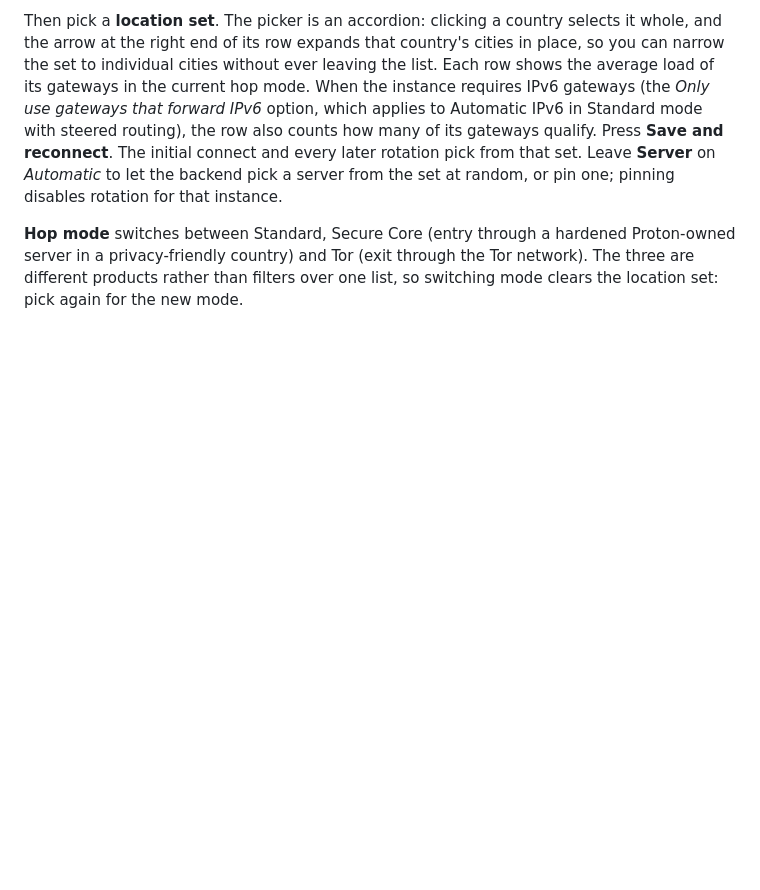
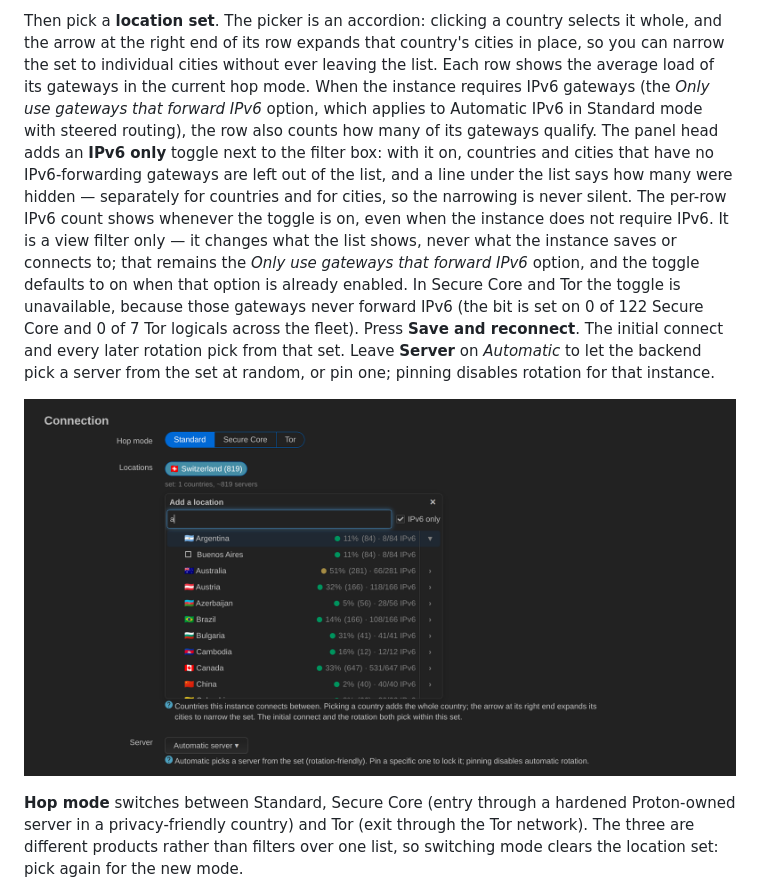
Before and after one commit to Aladex/protonvpn-wg-luci, a Markdown page: docs/usage.md, the part around the change. Drawn GitHub-style; pictures changed too: docs/screenshots/location-filter.png (added); blank space fills up the shorter version.

```diff
--- a/docs/usage.md
+++ b/docs/usage.md
@@ -15,11 +15,24 @@ without ever leaving the list. Each row shows the average load of its
 gateways in the current hop mode. When the instance requires IPv6 gateways
 (the *Only use gateways that forward IPv6* option, which applies to Automatic
 IPv6 in Standard mode with steered routing), the row also counts how many of
-its gateways qualify. Press
+its gateways qualify. The panel head adds an **IPv6 only** toggle next to the
+filter box: with it on, countries and cities that have no IPv6-forwarding
+gateways are left out of the list, and a line under the list says how many
+were hidden — separately for countries and for cities, so the narrowing is
+never silent. The per-row IPv6 count shows whenever the toggle is on, even
+when the instance does not require IPv6. It is a view filter only — it
+changes what the list shows, never what the instance saves or connects to;
+that remains the *Only use gateways that forward IPv6* option, and the toggle
+defaults to on when that option is already enabled. In Secure Core and Tor
+the toggle is unavailable, because those gateways never forward IPv6 (the bit
+is set on 0 of 122 Secure Core and 0 of 7 Tor logicals across the fleet).
+Press
 **Save and reconnect**. The initial connect and every later
 rotation pick from that set. Leave **Server** on *Automatic* to let the backend
 pick a server from the set at random, or pin one; pinning disables rotation
 for that instance.
+
+![The IPv6 only filter](screenshots/location-filter.png)
 
 **Hop mode** switches between Standard, Secure Core (entry through a hardened
 Proton-owned server in a privacy-friendly country) and Tor (exit through the
```
Also changed, not shown: docs/usage.de.md (+15 -1 lines), docs/usage.ru.md (+14 -1 lines).
